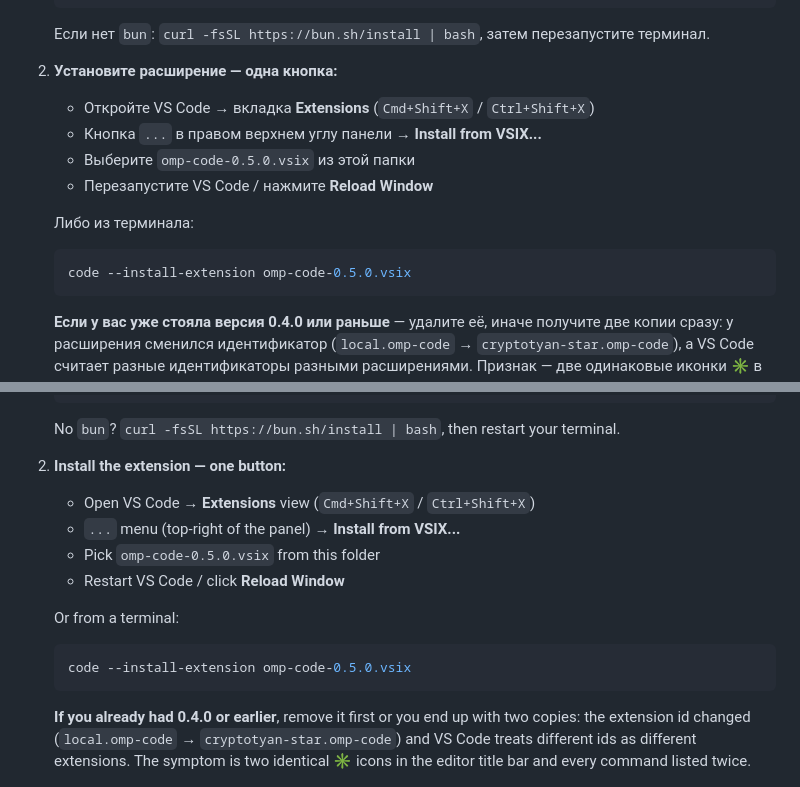
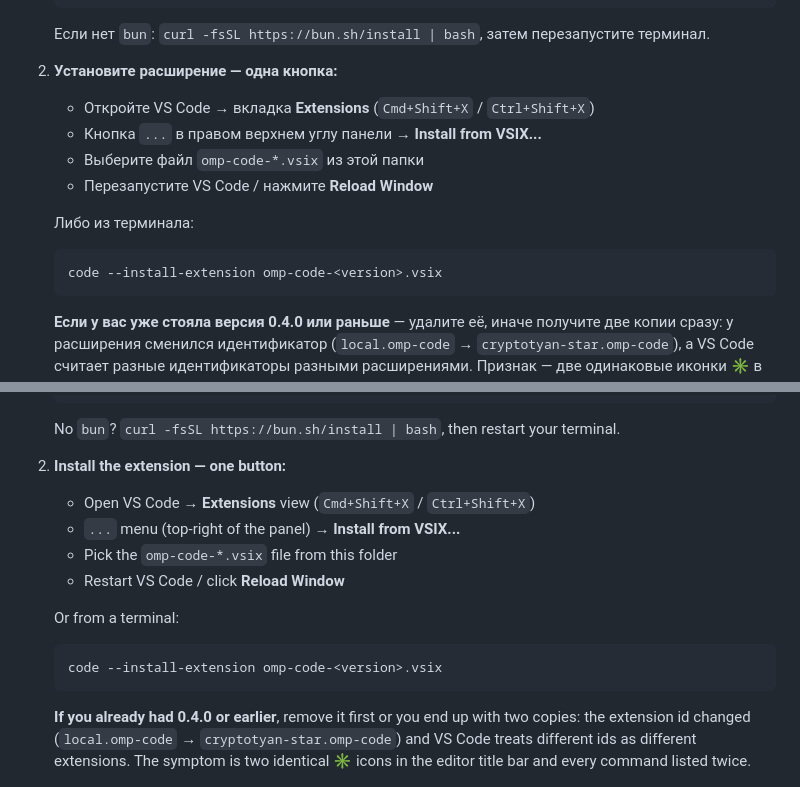
Before and after one commit to cryptotyan-star/omp-code-vscode, a Markdown page: INSTALL.md, 2 parts joined by grey strips. Rendered like a GitHub page.

Commit message:
docs: stop hard-coding the version in INSTALL.md
The archive is rebuilt for every release, so a pinned filename is wrong the
moment it ships.

Co-Authored-By: Claude Opus 5 (1M context) <noreply@anthropic.com>

````diff
--- a/INSTALL.md
+++ b/INSTALL.md
@@ -11,12 +11,12 @@
 2. **Установите расширение — одна кнопка:**
    - Откройте VS Code → вкладка **Extensions** (`Cmd+Shift+X` / `Ctrl+Shift+X`)
    - Кнопка `...` в правом верхнем углу панели → **Install from VSIX...**
-   - Выберите `omp-code-0.5.0.vsix` из этой папки
+   - Выберите файл `omp-code-*.vsix` из этой папки
    - Перезапустите VS Code / нажмите **Reload Window**
 
    Либо из терминала:
    ```bash
-   code --install-extension omp-code-0.5.0.vsix
+   code --install-extension omp-code-<version>.vsix
    ```
 
    **Если у вас уже стояла версия 0.4.0 или раньше** — удалите её, иначе получите две
@@ -66,12 +66,12 @@
 2. **Install the extension — one button:**
    - Open VS Code → **Extensions** view (`Cmd+Shift+X` / `Ctrl+Shift+X`)
    - `...` menu (top-right of the panel) → **Install from VSIX...**
-   - Pick `omp-code-0.5.0.vsix` from this folder
+   - Pick the `omp-code-*.vsix` file from this folder
    - Restart VS Code / click **Reload Window**
 
    Or from a terminal:
    ```bash
-   code --install-extension omp-code-0.5.0.vsix
+   code --install-extension omp-code-<version>.vsix
    ```
 
    **If you already had 0.4.0 or earlier**, remove it first or you end up with two copies:
````
